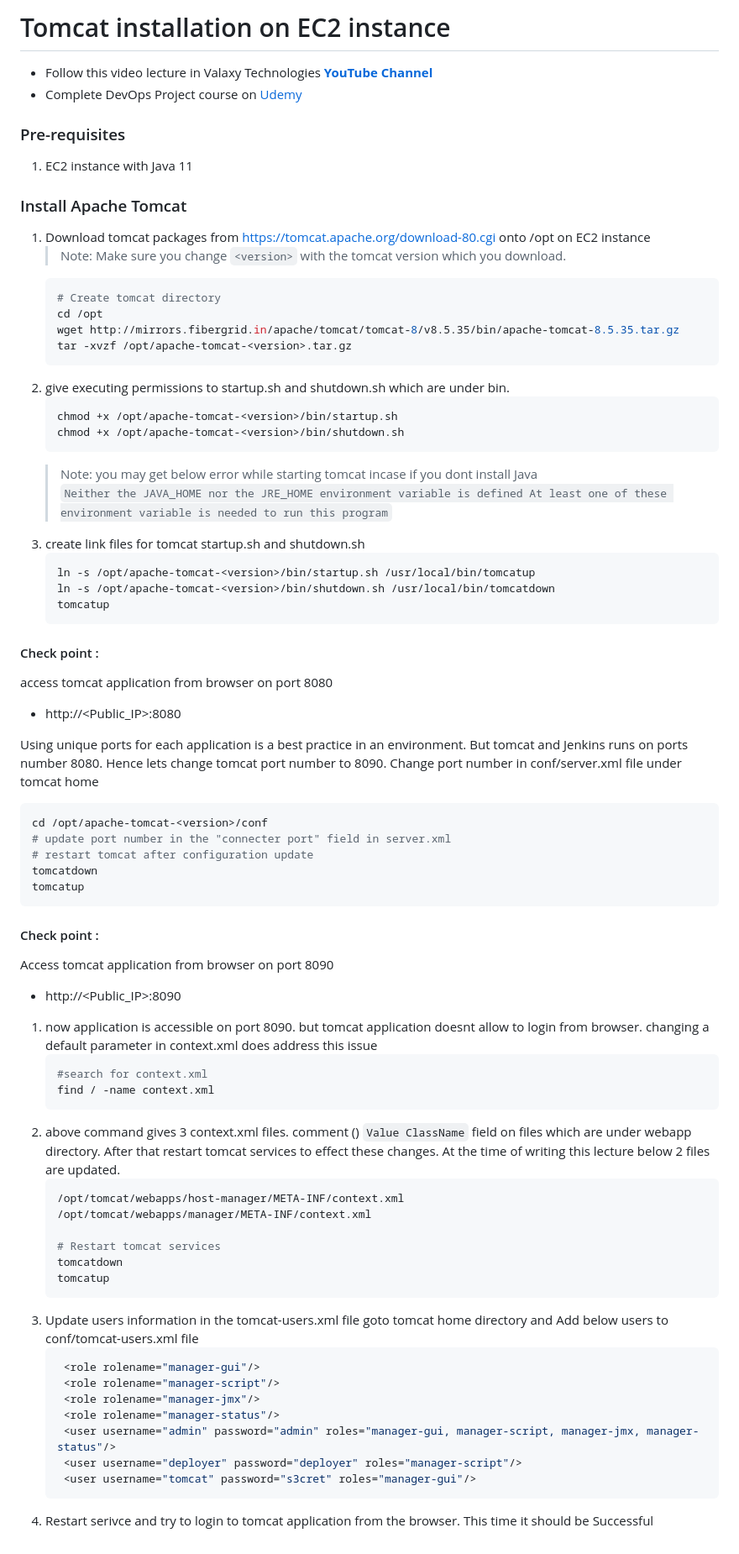
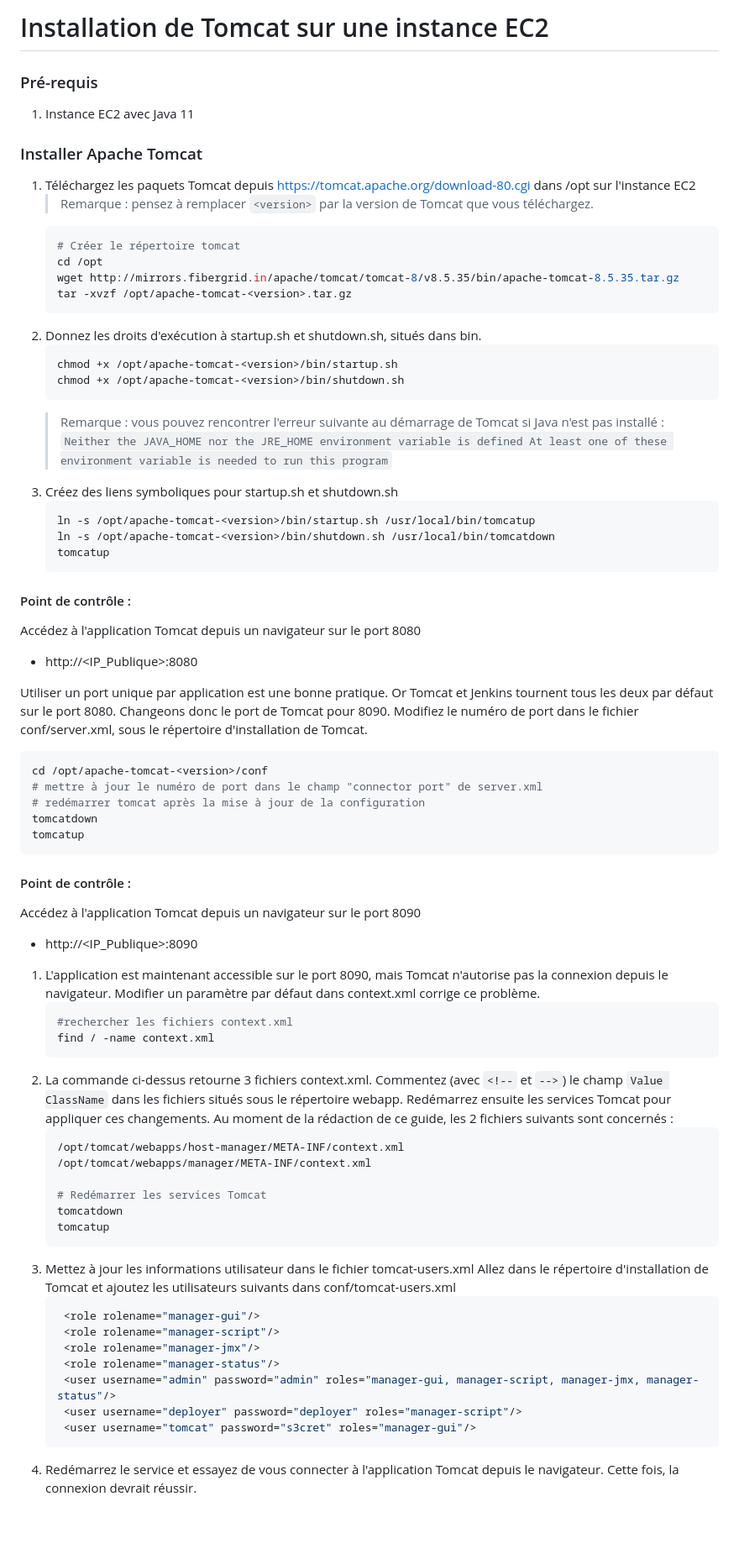
Before and after one commit to 2Randi/DevOps, a Markdown page: Tomcat/tomcat_installation.MD, the part around the change. Shown at 84% size. Drawn GitHub-style; blank space fills up the shorter version.

Commit message:
Fix: MAJ mais il faut encore revoir,

````diff
--- a/Tomcat/tomcat_installation.MD
+++ b/Tomcat/tomcat_installation.MD
@@ -1,64 +1,62 @@
-# Tomcat installation on EC2 instance
-- Follow this video lecture in Valaxy Technologies **[YouTube Channel](https://youtu.be/68WNroQBUts)**
-- Complete DevOps Project course on [Udemy](https://www.udemy.com/course/valaxy-devops/?referralCode=8147A5CF4C8C7D9E253F)
-### Pre-requisites
-1. EC2 instance with Java 11
-### Install Apache Tomcat
-1. Download tomcat packages from  https://tomcat.apache.org/download-80.cgi onto /opt on EC2 instance
-   > Note: Make sure you change `<version>` with the tomcat version which you download.
+# Installation de Tomcat sur une instance EC2
+### Pré-requis
+1. Instance EC2 avec Java 11
+### Installer Apache Tomcat
+1. Téléchargez les paquets Tomcat depuis https://tomcat.apache.org/download-80.cgi dans /opt sur l'instance EC2
+   > Remarque : pensez à remplacer `<version>` par la version de Tomcat que vous téléchargez.
    ```sh
-   # Create tomcat directory
+   # Créer le répertoire tomcat
    cd /opt
    wget http://mirrors.fibergrid.in/apache/tomcat/tomcat-8/v8.5.35/bin/apache-tomcat-8.5.35.tar.gz
    tar -xvzf /opt/apache-tomcat-<version>.tar.gz
    ```
-1. give executing permissions to startup.sh and shutdown.sh which are under bin.
+1. Donnez les droits d'exécution à startup.sh et shutdown.sh, situés dans bin.
    ```sh
    chmod +x /opt/apache-tomcat-<version>/bin/startup.sh
    chmod +x /opt/apache-tomcat-<version>/bin/shutdown.sh
    ```
-   > Note: you may get below error while starting tomcat incase if you dont install Java
+   > Remarque : vous pouvez rencontrer l'erreur suivante au démarrage de Tomcat si Java n'est pas installé :
    `Neither the JAVA_HOME nor the JRE_HOME environment variable is defined At least one of these environment variable is needed to run this program`
-1. create link files for tomcat startup.sh and shutdown.sh
+1. Créez des liens symboliques pour startup.sh et shutdown.sh
    ```sh
    ln -s /opt/apache-tomcat-<version>/bin/startup.sh /usr/local/bin/tomcatup
    ln -s /opt/apache-tomcat-<version>/bin/shutdown.sh /usr/local/bin/tomcatdown
    tomcatup
    ```
-  #### Check point :
-access tomcat application from browser on port 8080
- - http://<Public_IP>:8080
+  #### Point de contrôle :
+Accédez à l'application Tomcat depuis un navigateur sur le port 8080
+ - http://<IP_Publique>:8080
 
-  Using unique ports for each application is a best practice in an environment. But tomcat and Jenkins runs on ports number 8080. Hence lets change tomcat port number to 8090. Change port number in conf/server.xml file under tomcat home
+  Utiliser un port unique par application est une bonne pratique. Or Tomcat et Jenkins tournent tous les deux par défaut sur le port 8080. Changeons donc le port de Tomcat pour 8090. Modifiez le numéro de port dans le fichier conf/server.xml, sous le répertoire d'installation de Tomcat.
    ```sh
  cd /opt/apache-tomcat-<version>/conf
-# update port number in the "connecter port" field in server.xml
-# restart tomcat after configuration update
+# mettre à jour le numéro de port dans le champ "connector port" de server.xml
+# redémarrer tomcat après la mise à jour de la configuration
 tomcatdown
 tomcatup
 ```
-#### Check point :
-Access tomcat application from browser on port 8090
- - http://<Public_IP>:8090
+#### Point de contrôle :
+Accédez à l'application Tomcat depuis un navigateur sur le port 8090
+ - http://<IP_Publique>:8090
 
-1. now application is accessible on port 8090. but tomcat application doesnt allow to login from browser. changing a default parameter in context.xml does address this issue
+1. L'application est maintenant accessible sur le port 8090, mais Tomcat n'autorise pas la connexion depuis le navigateur. Modifier un paramètre par défaut dans context.xml corrige ce problème.
    ```sh
-   #search for context.xml
+   #rechercher les fichiers context.xml
    find / -name context.xml
    ```
-1. above command gives 3 context.xml files. comment (<!-- & -->) `Value ClassName` field on files which are under webapp directory.
-After that restart tomcat services to effect these changes.
-At the time of writing this lecture below 2 files are updated.
+1. La commande ci-dessus retourne 3 fichiers context.xml. Commentez (avec `<!--` et `-->`) le champ `Value ClassName` dans les fichiers situés sous le répertoire webapp.
+Redémarrez ensuite les services Tomcat pour appliquer ces changements.
+Au moment de la rédaction de ce guide, les 2 fichiers suivants sont concernés :
    ```sh
    /opt/tomcat/webapps/host-manager/META-INF/context.xml
    /opt/tomcat/webapps/manager/META-INF/context.xml
 
-   # Restart tomcat services
+   # Redémarrer les services Tomcat
    tomcatdown
    tomcatup
    ```
-1. Update users information in the tomcat-users.xml file
-goto tomcat home directory and Add below users to conf/tomcat-users.xml file
+1. Mettez à jour les informations utilisateur dans le fichier tomcat-users.xml
+Allez dans le répertoire d'installation de Tomcat et ajoutez les utilisateurs suivants dans conf/tomcat-users.xml
    ```sh
 	<role rolename="manager-gui"/>
 	<role rolename="manager-script"/>
@@ -68,4 +66,4 @@ goto tomcat home directory and Add below users to conf/tomcat-users.xml file
 	<user username="deployer" password="deployer" roles="manager-script"/>
 	<user username="tomcat" password="s3cret" roles="manager-gui"/>
    ```
-1. Restart serivce and try to login to tomcat application from the browser. This time it should be Successful
+1. Redémarrez le service et essayez de vous connecter à l'application Tomcat depuis le navigateur. Cette fois, la connexion devrait réussir.
````
